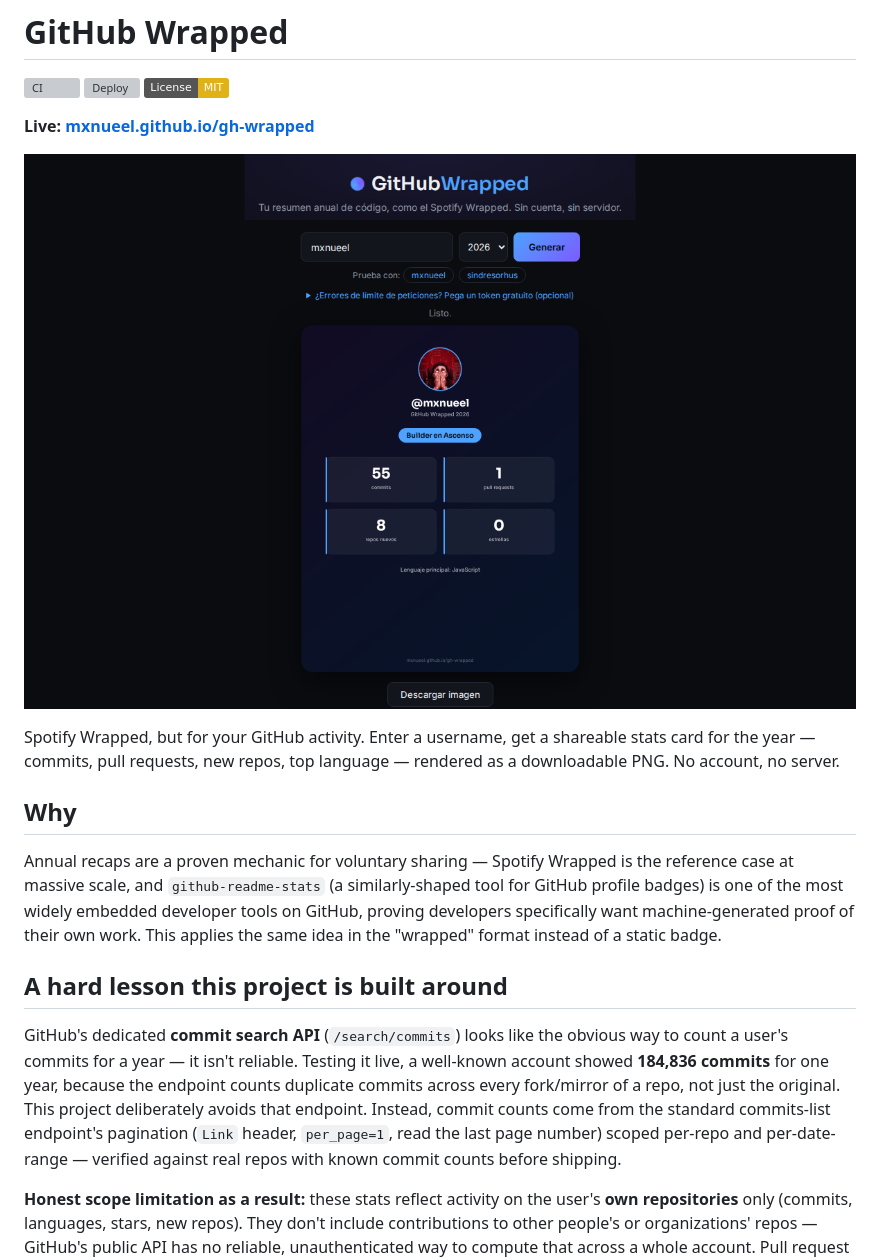
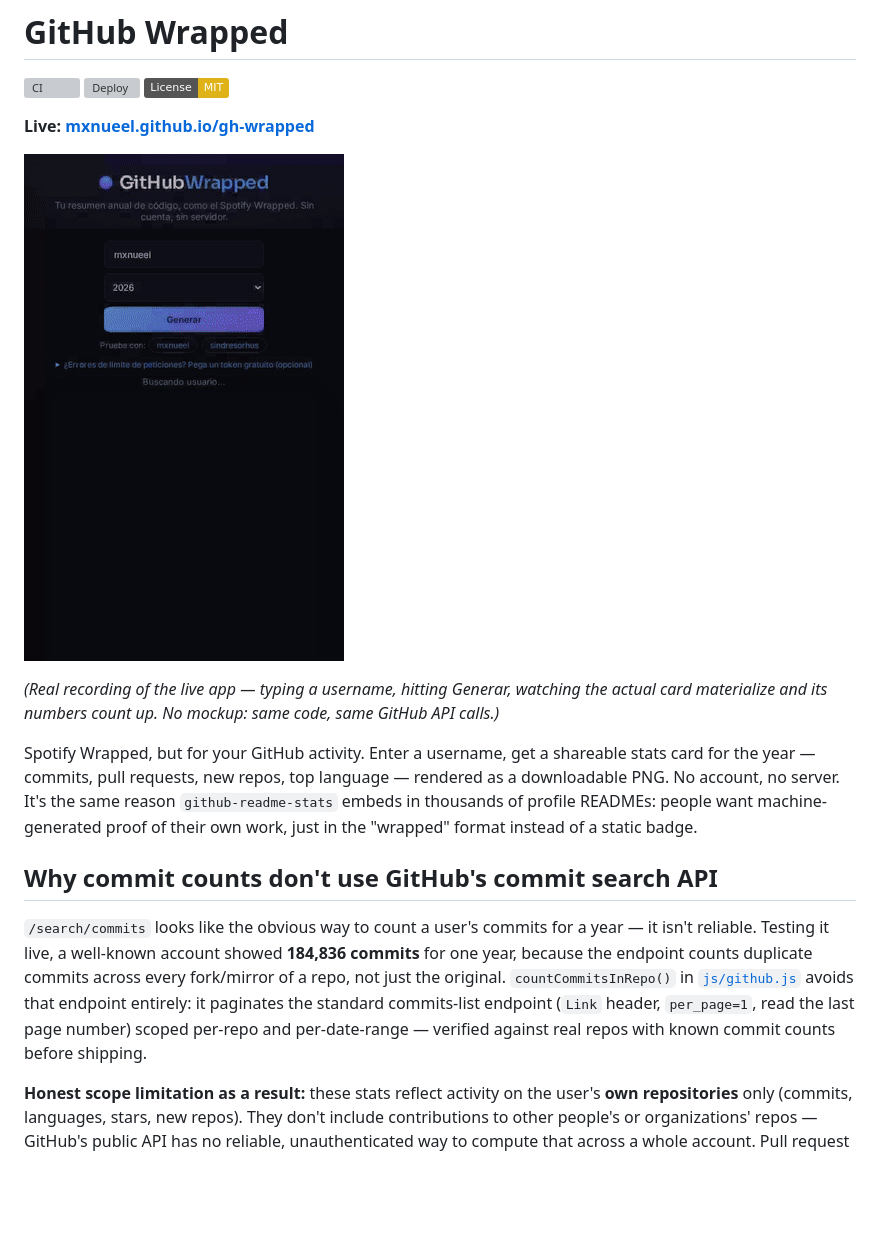
Before and after one commit to mxnueel/gh-wrapped, a Markdown page: README.md, the part around the change. Rendered like a GitHub page; pictures changed too: docs/demo.gif (added), docs/screenshot.png (deleted); badges without logos; blank space fills up the shorter version; grey boxes are pictures that could not be loaded.

```diff
--- a/README.md
+++ b/README.md
@@ -6,17 +6,15 @@
 
 **Live: [mxnueel.github.io/gh-wrapped](https://mxnueel.github.io/gh-wrapped/)**
 
-![GitHub Wrapped screenshot](docs/screenshot.png)
+![Typing a GitHub username and watching the real Wrapped card materialize with live stats](docs/demo.gif)
 
-Spotify Wrapped, but for your GitHub activity. Enter a username, get a shareable stats card for the year — commits, pull requests, new repos, top language — rendered as a downloadable PNG. No account, no server.
+*(Real recording of the live app — typing a username, hitting Generar, watching the actual card materialize and its numbers count up. No mockup: same code, same GitHub API calls.)*
 
-## Why
+Spotify Wrapped, but for your GitHub activity. Enter a username, get a shareable stats card for the year — commits, pull requests, new repos, top language — rendered as a downloadable PNG. No account, no server. It's the same reason `github-readme-stats` embeds in thousands of profile READMEs: people want machine-generated proof of their own work, just in the "wrapped" format instead of a static badge.
 
-Annual recaps are a proven mechanic for voluntary sharing — Spotify Wrapped is the reference case at massive scale, and `github-readme-stats` (a similarly-shaped tool for GitHub profile badges) is one of the most widely embedded developer tools on GitHub, proving developers specifically want machine-generated proof of their own work. This applies the same idea in the "wrapped" format instead of a static badge.
+## Why commit counts don't use GitHub's commit search API
 
-## A hard lesson this project is built around
-
-GitHub's dedicated **commit search API** (`/search/commits`) looks like the obvious way to count a user's commits for a year — it isn't reliable. Testing it live, a well-known account showed **184,836 commits** for one year, because the endpoint counts duplicate commits across every fork/mirror of a repo, not just the original. This project deliberately avoids that endpoint. Instead, commit counts come from the standard commits-list endpoint's pagination (`Link` header, `per_page=1`, read the last page number) scoped per-repo and per-date-range — verified against real repos with known commit counts before shipping.
+`/search/commits` looks like the obvious way to count a user's commits for a year — it isn't reliable. Testing it live, a well-known account showed **184,836 commits** for one year, because the endpoint counts duplicate commits across every fork/mirror of a repo, not just the original. `countCommitsInRepo()` in [`js/github.js`](js/github.js) avoids that endpoint entirely: it paginates the standard commits-list endpoint (`Link` header, `per_page=1`, read the last page number) scoped per-repo and per-date-range — verified against real repos with known commit counts before shipping.
 
 **Honest scope limitation as a result:** these stats reflect activity on the user's **own repositories** only (commits, languages, stars, new repos). They don't include contributions to other people's or organizations' repos — GitHub's public API has no reliable, unauthenticated way to compute that across a whole account. Pull request and issue counts (via GitHub's Search API for issues, which — unlike the commit search endpoint — checked out accurate in testing) aren't subject to this limitation.
 
```
Also changed, not shown: 3 other files.
